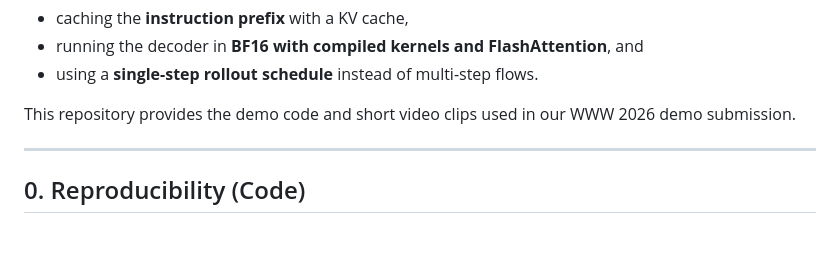
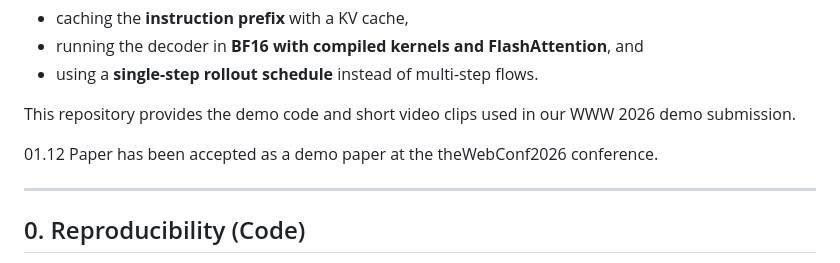
Before and after one commit to JijiKing-Sam/BLURR-A-Boosted-Low-Resource-Inference-for-Vision-Language-Action-Model, a Markdown page: README.md, the part around the change. GitHub-like rendering; blank space fills up the shorter version.

```diff
--- a/README.md
+++ b/README.md
@@ -14,6 +14,8 @@ It **keeps the original checkpoints and APIs unchanged**, and accelerates contro
 - using a **single-step rollout schedule** instead of multi-step flows.
 
 This repository provides the demo code and short video clips used in our WWW 2026 demo submission.
+
+01.12 Paper has been accepted as a demo paper at the theWebConf2026 conference.
 
 ---
 
```
